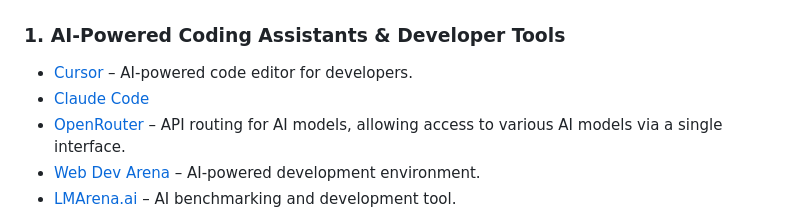
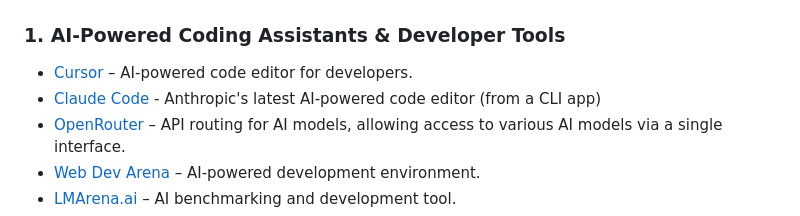
Before and after one commit to ryanmaclean/ai-tools-experiments, a Markdown page: README.md, the part around the change. Drawn GitHub-style.

Commit message:
More details

```diff
--- a/README.md
+++ b/README.md
@@ -5,7 +5,7 @@ Collection of AI related tools to investigate.
 
 ### 1. AI-Powered Coding Assistants & Developer Tools
 - [Cursor](https://www.cursor.com/) – AI-powered code editor for developers.
-- [Claude Code](https://github.com/anthropics/claude-code)
+- [Claude Code](https://github.com/anthropics/claude-code) - Anthropic's latest AI-powered code editor (from a CLI app)
 - [OpenRouter](https://openrouter.ai/) – API routing for AI models, allowing access to various AI models via a single interface.
 - [Web Dev Arena](https://web.lmarena.ai/) – AI-powered development environment.
 - [LMArena.ai](https://lmarena.ai) – AI benchmarking and development tool.
```
